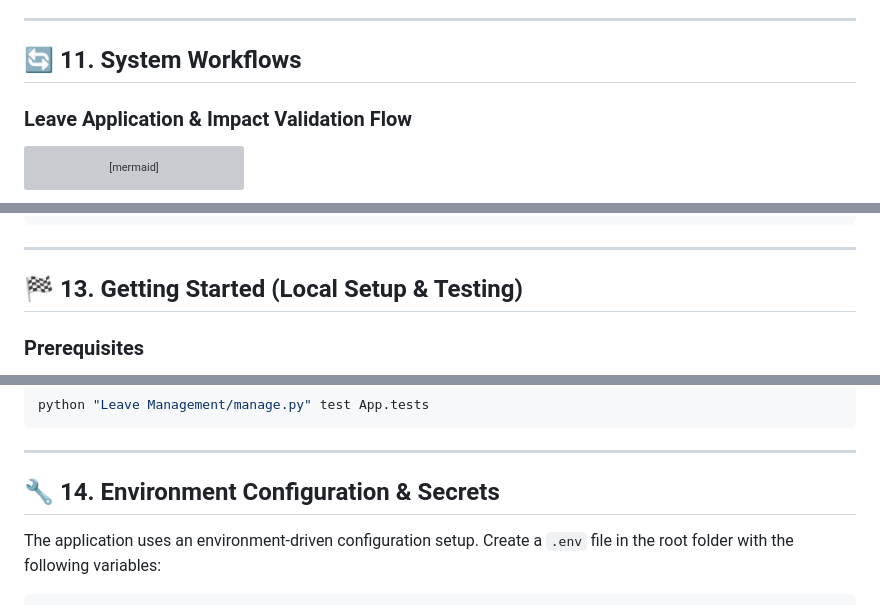
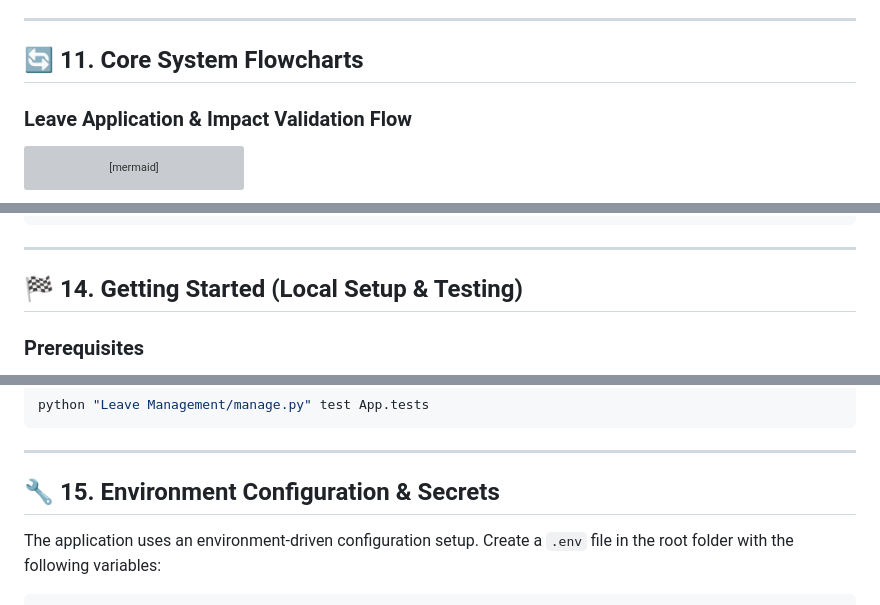
Before and after one commit to anuragsinghrajsingh/Leave_Management_MST, a Markdown page: README.md, 3 parts joined by grey strips. Rendered like a GitHub page; grey boxes are pictures that could not be loaded.

````diff
--- a/README.md
+++ b/README.md
@@ -264,7 +287,7 @@ The system utilizes Django signals to automatically maintain state and write sec
 ---
 
 <a id="system-workflows"></a>
-## 🔄 11. System Workflows
+## 🔄 11. Core System Flowcharts
 
 ### Leave Application & Impact Validation Flow
 ```mermaid
@@ -326,7 +428,7 @@ sequenceDiagram
 ---
 
 <a id="getting-started"></a>
-## 🏁 13. Getting Started (Local Setup & Testing)
+## 🏁 14. Getting Started (Local Setup & Testing)
 
 ### Prerequisites
 * Python 3.8 or higher
@@ -390,7 +492,7 @@ python "Leave Management/manage.py" test App.tests
 ---
 
 <a id="environment-configuration"></a>
-## 🔧 14. Environment Configuration & Secrets
+## 🔧 15. Environment Configuration & Secrets
 
 The application uses an environment-driven configuration setup. Create a `.env` file in the root folder with the following variables:
 
````
Also changed, not shown: other parts of README.md (+131 -29 lines).
